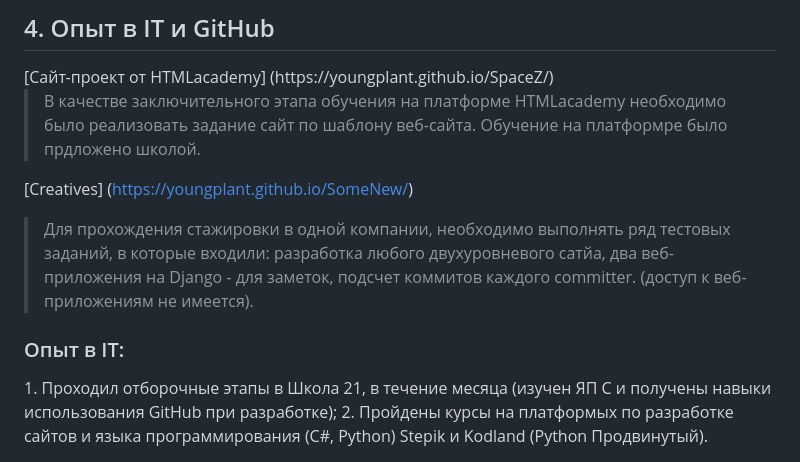
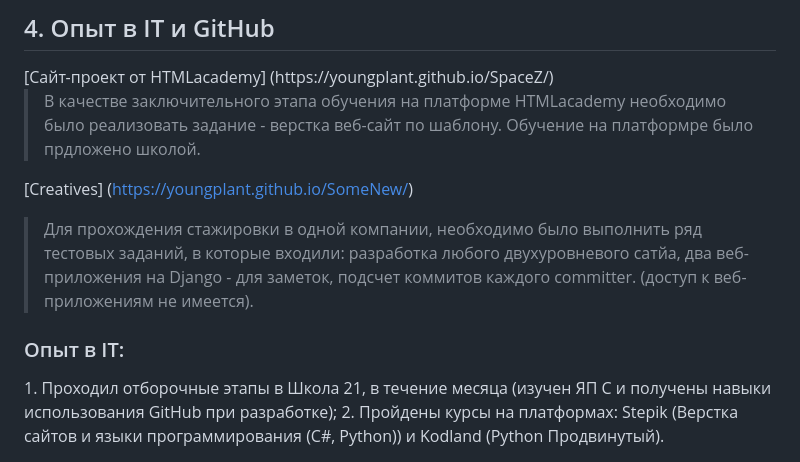
Before and after one commit to YoungPlanT/TestTask, a Markdown page: readme.md, the part around the change. Rendered like a GitHub page.

```diff
--- a/readme.md
+++ b/readme.md
@@ -155,12 +155,12 @@ static bool IsPolindrom(string str)
 <h2>4. Опыт в IT и GitHub</h2>
 [Сайт-проект от HTMLacademy] (https://youngplant.github.io/SpaceZ/)
 
-> В качестве заключительного этапа обучения на платформе HTMLacademy необходимо было реализовать задание сайт по шаблону веб-сайта. Обучение на платформре было прдложено школой.
+> В качестве заключительного этапа обучения на платформе HTMLacademy необходимо было реализовать задание - верстка веб-сайт по шаблону. Обучение на платформре было прдложено школой.
 
 [Creatives] (https://youngplant.github.io/SomeNew/)
 
-> Для прохождения стажировки в одной компании, необходимо выполнять ряд тестовых заданий, в которые входили: разработка любого двухуровневого сатйа, два веб-приложения на Django - для заметок, подсчет коммитов каждого committer. (доступ к веб-приложениям не имеется).
+> Для прохождения стажировки в одной компании, необходимо было выполнить ряд тестовых заданий, в которые входили: разработка любого двухуровневого сатйа, два веб-приложения на Django - для заметок, подсчет коммитов каждого committer. (доступ к веб-приложениям не имеется).
 
 <h3>Опыт в IT:</h3>
 1. Проходил отборочные этапы в Школа 21, в течение месяца (изучен ЯП C и получены навыки использования GitHub при разработке);
-2. Пройдены курсы на платформых по разработке сайтов и языка программирования (C#, Python) Stepik и Kodland (Python Продвинутый).
+2. Пройдены курсы на платформах: Stepik (Верстка сайтов и языки программирования (C#, Python))  и Kodland (Python Продвинутый).
```
